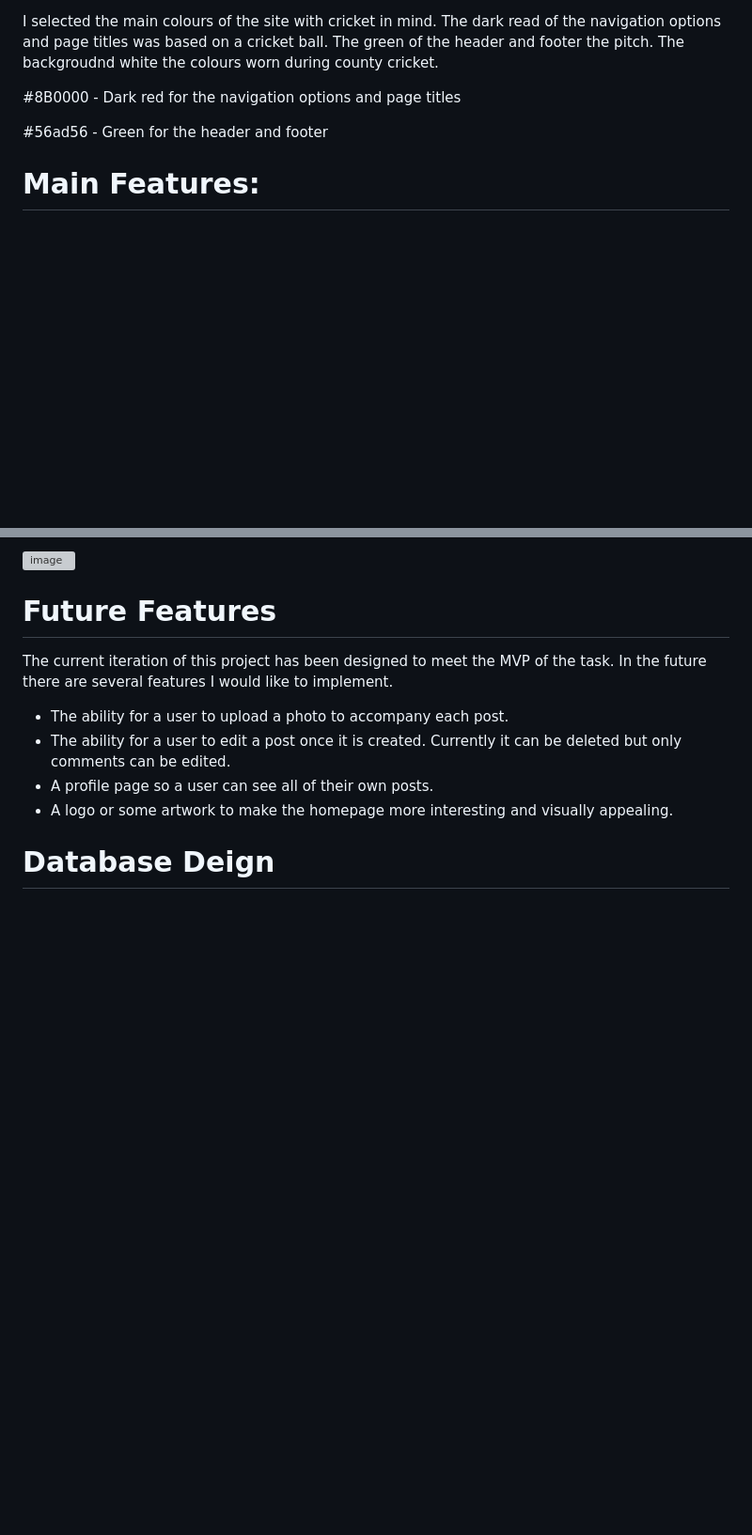
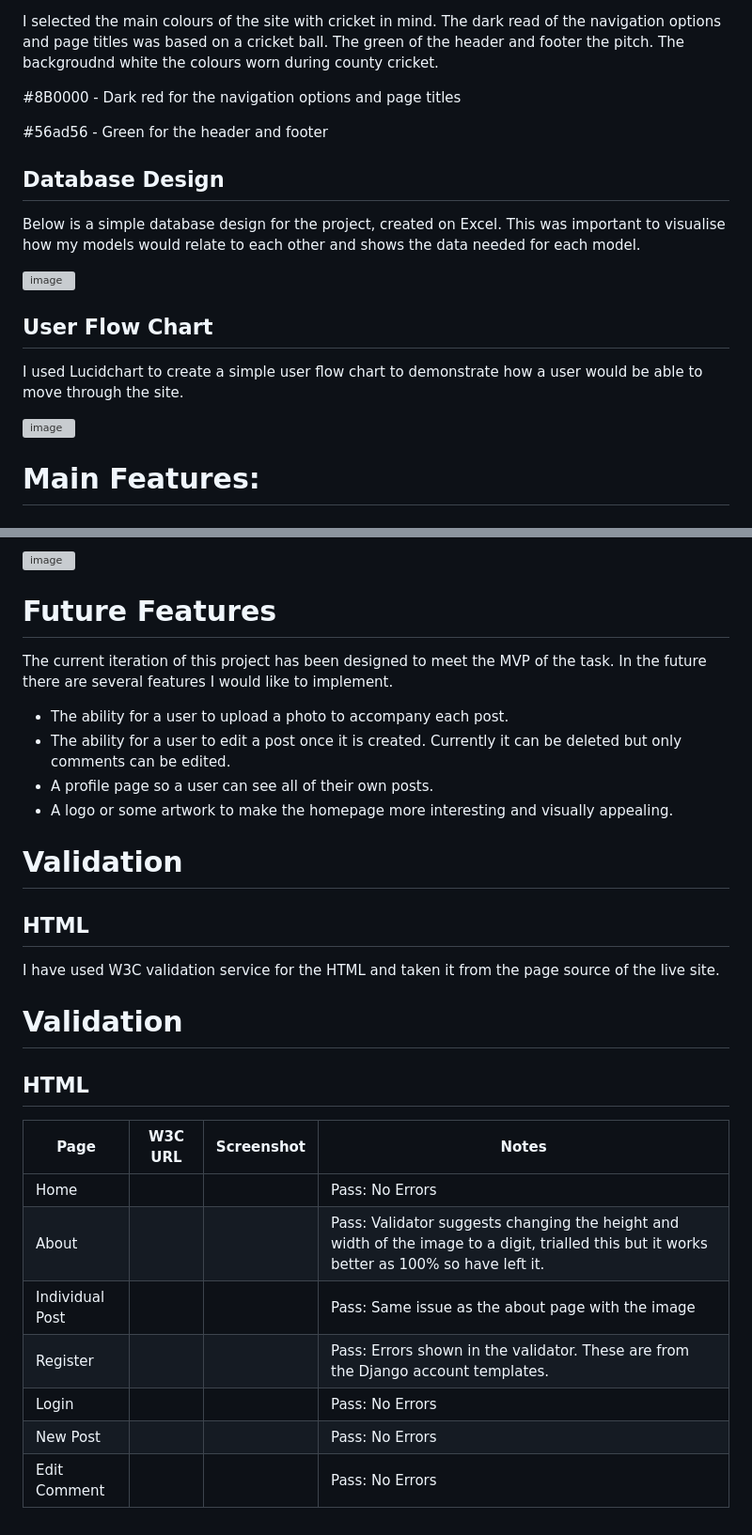
Before and after one commit to jambardev/County-Cricket-Tour-Blog, a Markdown page: README.md, 2 parts joined by grey strips. Shown at 94% size. Rendered like a GitHub page; blank space fills up the shorter version; grey boxes are pictures that could not be loaded.

```diff
--- a/README.md
+++ b/README.md
@@ -83,6 +83,18 @@ I selected the main colours of the site with cricket in mind. The dark read of t
 
 #56ad56 - Green for the header and footer
 
+## Database Design
+
+Below is a simple database design for the project, created on Excel. This was important to visualise how my models would relate to each other and shows the data needed for each model.
+
+<img width="733" alt="image" src="https://github.com/user-attachments/assets/e08dd2d7-532e-4368-b2a9-9d422030eb70">
+
+## User Flow Chart
+
+I used Lucidchart to create a simple user flow chart to demonstrate how a user would be able to move through the site.
+
+<img width="693" alt="image" src="https://github.com/user-attachments/assets/618a7e55-965e-4fa1-b087-aa47c47569da">
+
 # Main Features:
 
 ### Home Page
@@ -134,4 +146,21 @@ The current iteration of this project has been designed to meet the MVP of the t
 * A profile page so a user can see all of their own posts.
 * A logo or some artwork to make the homepage more interesting and visually appealing.
 
-# Database Deign
+# Validation
+
+## HTML
+
+I have used W3C validation service for the HTML and taken it from the page source of the live site.
+
+# Validation
+## HTML
+
+| Page | W3C URL | Screenshot | Notes |
+| --- | --- | --- | --- |
+| Home | | | Pass: No Errors |
+| About |  |  | Pass: Validator suggests changing the height and width of the image to a digit, trialled this but it works better as 100% so have left it. |
+| Individual Post |  |  | Pass: Same issue as the about page with the image |
+| Register |  |  | Pass: Errors shown in the validator. These are from the Django account templates. |
+| Login |  |  | Pass: No Errors |
+| New Post |  |  | Pass: No Errors |
+| Edit Comment |  |  | Pass: No Errors |
```
